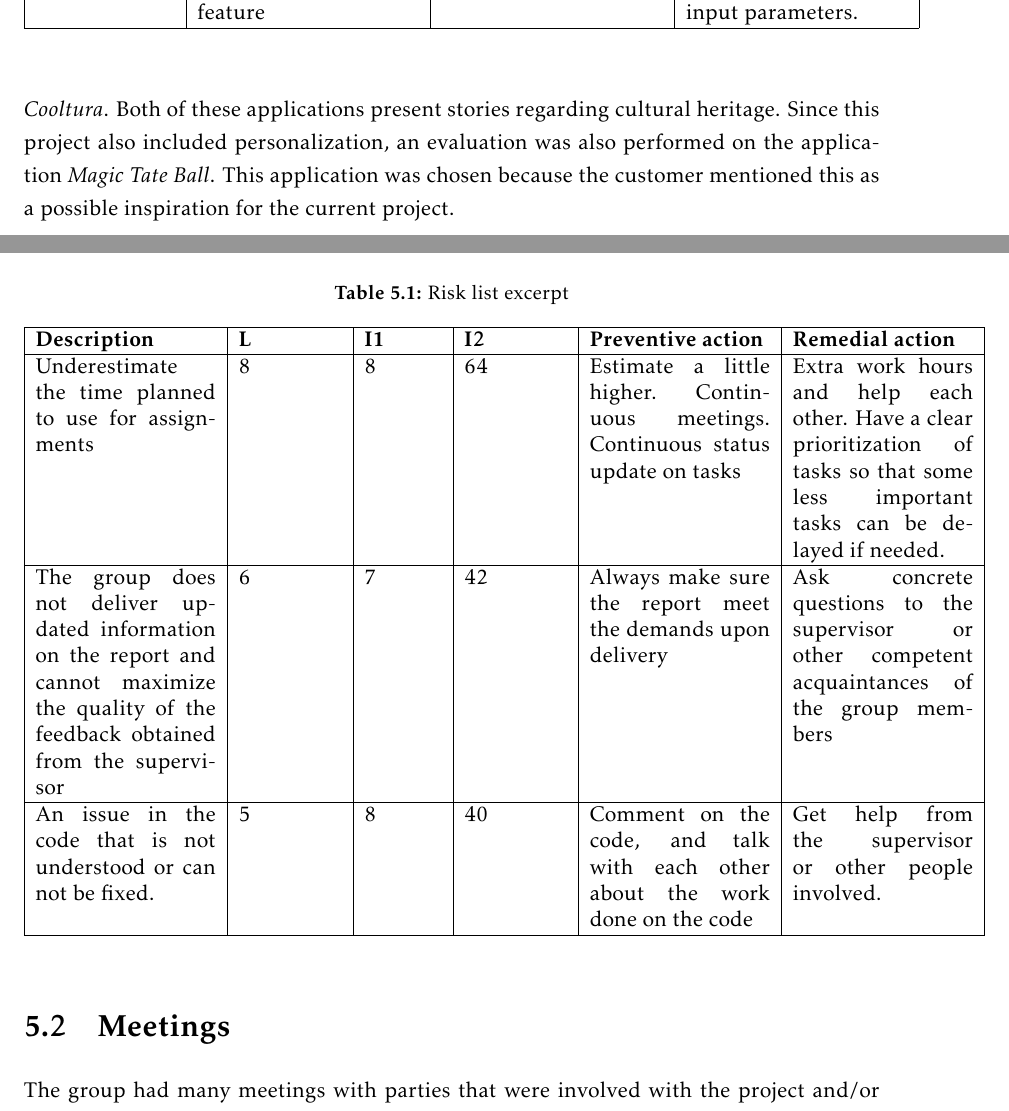
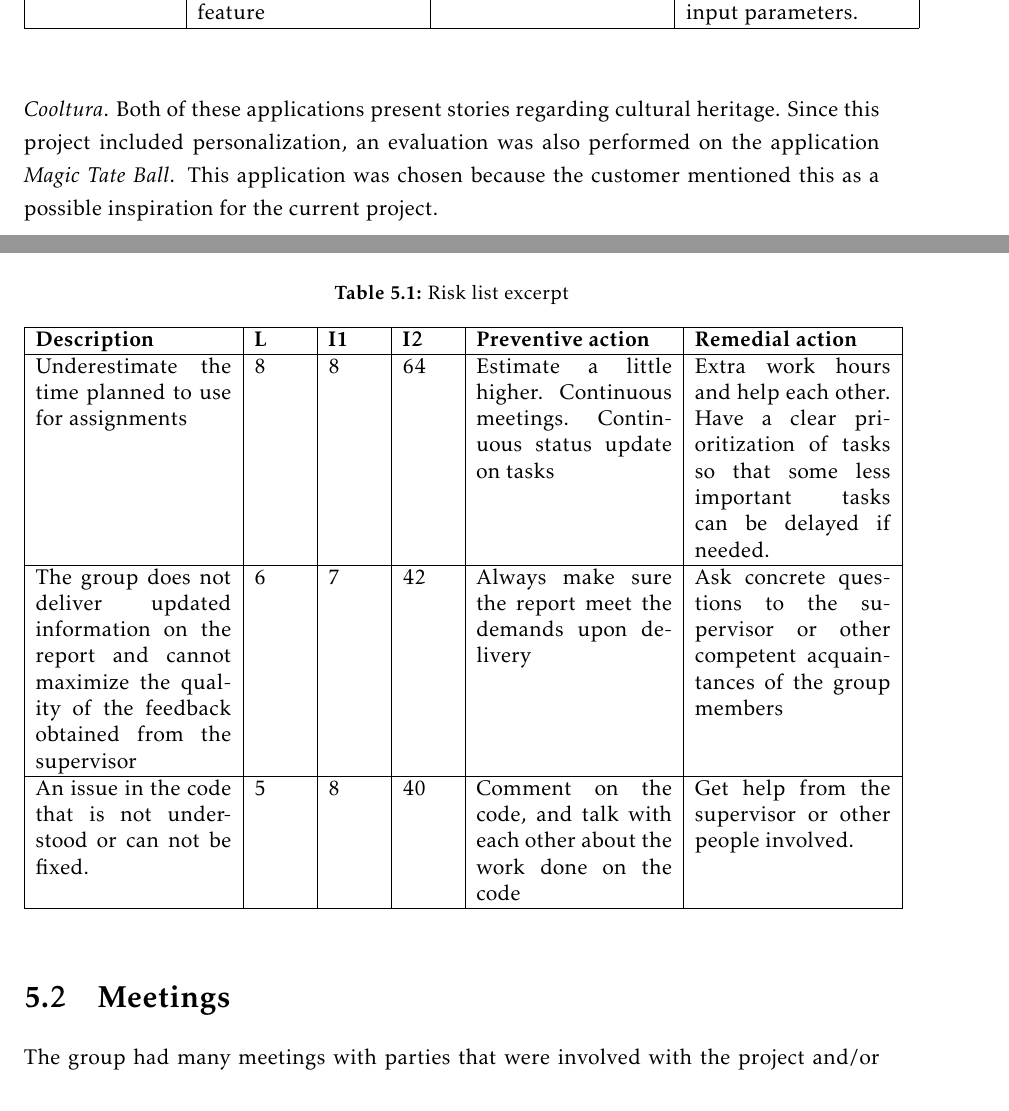
Before and after one commit to ewolden/javisst-rapport, a LaTeX thesis (main.tex, which reads pre-study.tex, projectmanagement.tex): two parts of pages 46 and 56 of 184, joined at a grey line, cut so that both start at the same text. Compiled offline with pdfLaTeX.

Commit message:
risklist change

```diff
--- a/pre-study.tex
+++ b/pre-study.tex
@@ -164,7 +164,7 @@ It was difficult to find much information about the different open source altern
 \section{Existing solutions}
 \label{sec:existing_solutions}
 
-Our application is not the only application that has been developed in connection to the TAG CLOUD project. This section evaluates two of these applications, namely \textit{stedr} and \textit{Cooltura}. Both of these applications present stories regarding cultural heritage. Since this project also included personalization, an evaluation was also performed on the application \textit{Magic Tate Ball}. This application was chosen because the customer mentioned this as a possible inspiration for the current project. \newline
+Our application is not the only application that has been developed in connection to the TAG CLOUD project. This section evaluates two of these applications, namely \textit{stedr} and \textit{Cooltura}. Both of these applications present stories regarding cultural heritage. Since this project included personalization, an evaluation was also performed on the application \textit{Magic Tate Ball}. This application was chosen because the customer mentioned this as a possible inspiration for the current project. \newline
 
 These three applications were evaluated using the following criteria:
 \begin{itemize}
--- a/projectmanagement.tex
+++ b/projectmanagement.tex
@@ -21,7 +21,7 @@ I2: Importance (Likelihood * Impact)\\
 \begin{center}
 	\caption{Risk list excerpt}
 	\label{Tab:riskexample}
-	\begin{tabular}{ | p{3.5cm} | p{2cm} | p{1.5cm} | p{2cm} | p{3.5cm} | p{3.5cm}|}
+	\begin{tabular}{| p{3.8cm} | p{1cm} | p{1cm} | p{1cm} | p{3.8cm} | p{3.8cm}|}
 
 		\hline
 		\textbf{Description} & \textbf{L} & \textbf{I1} & \textbf{I2} & \textbf{Preventive action} & \textbf{Remedial action} \\ \hline
```
